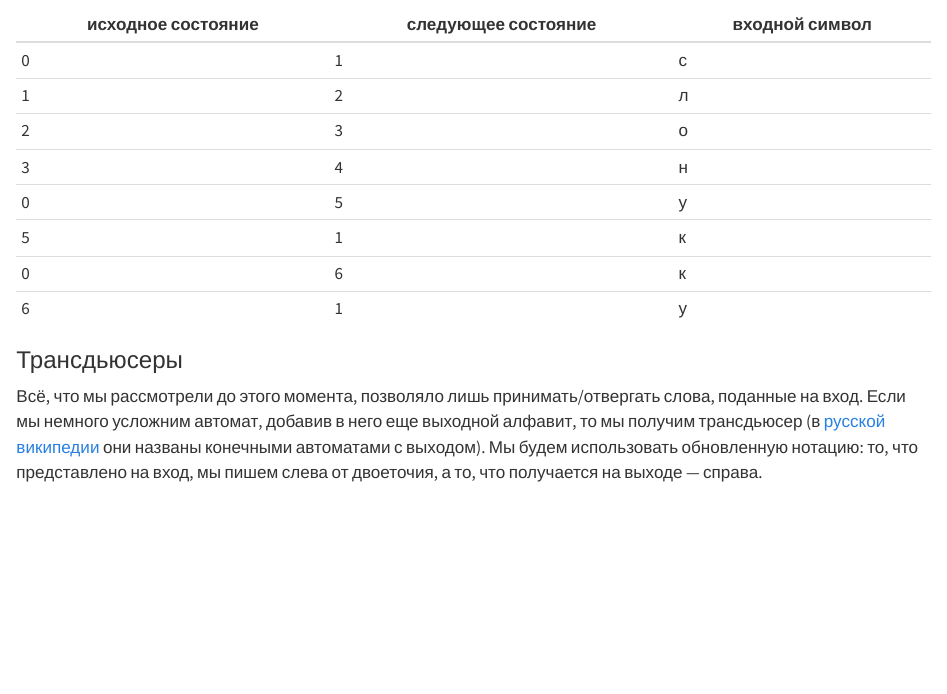
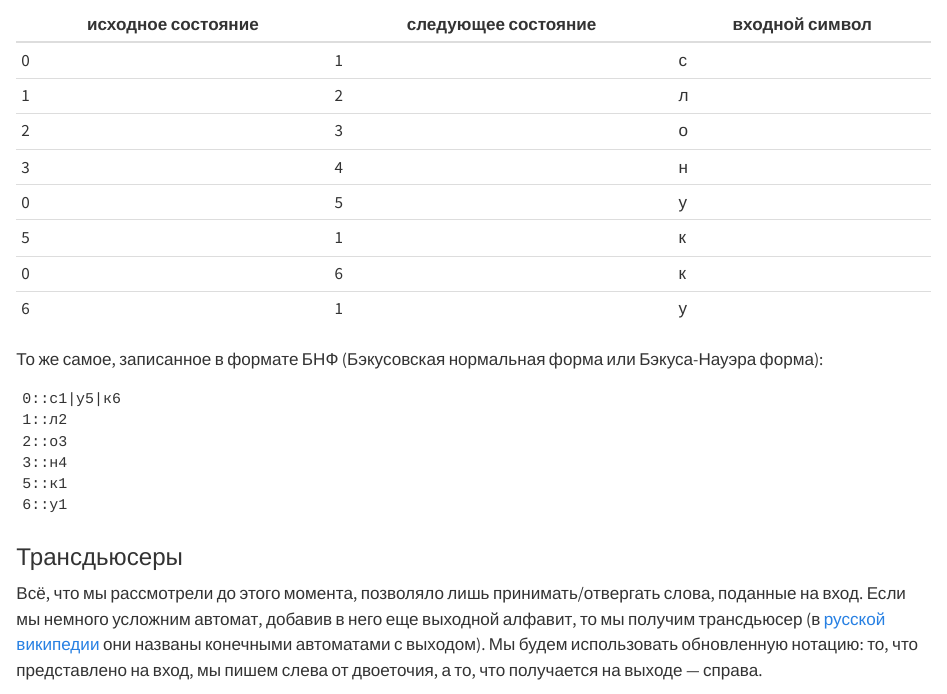
Before and after one commit to agricolamz/2025_morphological_transducers, a Quarto document (01_introduction_to_transducers.qmd): the page in a window 1100 px wide, from 4850 px down. Rendered offline with R 4.5, knitr and Pandoc in place of Quarto, with nearby package versions.

Commit message:
Update 01_introduction_to_transducers.qmd

````diff
--- a/01_introduction_to_transducers.qmd
+++ b/01_introduction_to_transducers.qmd
@@ -234,6 +234,17 @@ knitr::include_graphics("images/01_08_multiple_words_optimized.png")
 | 0                  | 6                   | к              |
 | 6                  | 1                   | у              |
 
+То же самое, записанное в формате БНФ (Бэкусовская нормальная форма или Бэкуса-Науэра форма):
+
+```
+0::с1|у5|к6
+1::л2
+2::о3
+3::н4
+5::к1
+6::у1
+```
+
 ### Трансдьюсеры
 
 Всё, что мы рассмотрели до этого момента, позволяло лишь принимать/отвергать слова, поданные на вход. Если мы немного усложним автомат, добавив в него еще выходной алфавит, то мы получим трансдьюсер (в [русской википедии](https://ru.wikipedia.org/wiki/Конечный_автомат_с_выходом) они названы конечными автоматами с выходом). Мы будем использовать обновленную нотацию: то, что представлено на вход, мы пишем слева от двоеточия, а то, что получается на выходе --- справа.
````
